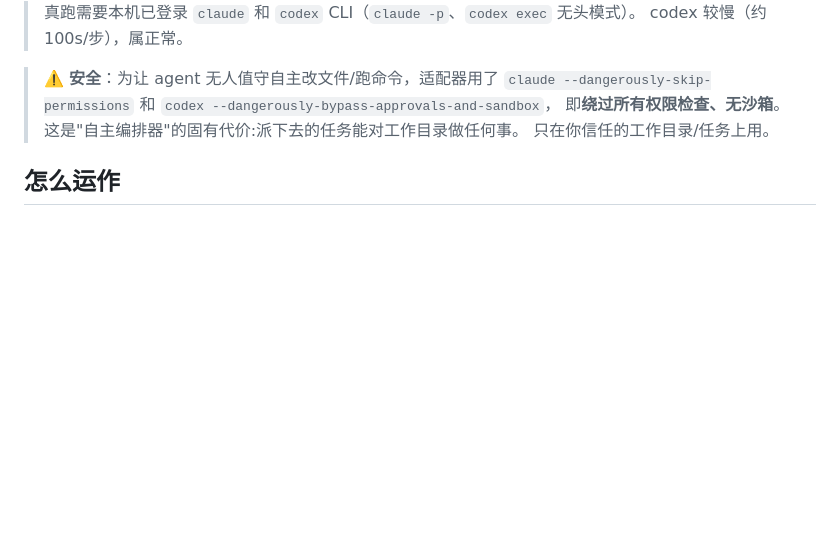
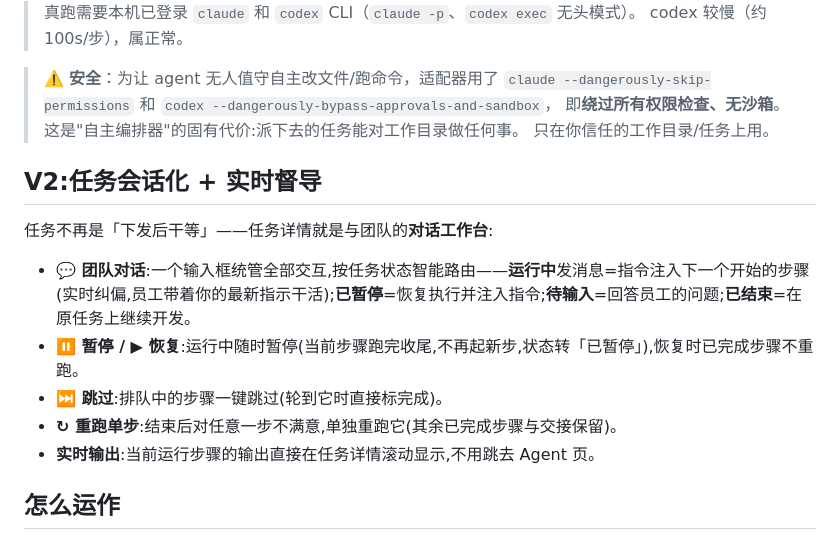
Before and after one commit to caowenkai1121-dotcom/orch, a Markdown page: orch/README.md, the part around the change. Rendered like a GitHub page; blank space fills up the shorter version.

Commit message:
docs: README V2 会话化

```diff
--- a/orch/README.md
+++ b/orch/README.md
@@ -22,6 +22,16 @@ npm start              # 起 http://localhost:3000
 > `claude --dangerously-skip-permissions` 和 `codex --dangerously-bypass-approvals-and-sandbox`，
 > 即**绕过所有权限检查、无沙箱**。这是"自主编排器"的固有代价:派下去的任务能对工作目录做任何事。
 > 只在你信任的工作目录/任务上用。
+
+## V2:任务会话化 + 实时督导
+
+任务不再是「下发后干等」——任务详情就是与团队的**对话工作台**:
+
+- **💬 团队对话**:一个输入框统管全部交互,按任务状态智能路由——**运行中**发消息=指令注入下一个开始的步骤(实时纠偏,员工带着你的最新指示干活);**已暂停**=恢复执行并注入指令;**待输入**=回答员工的问题;**已结束**=在原任务上继续开发。
+- **⏸ 暂停 / ▶ 恢复**:运行中随时暂停(当前步骤跑完收尾,不再起新步,状态转「已暂停」),恢复时已完成步骤不重跑。
+- **⏭ 跳过**:排队中的步骤一键跳过(轮到它时直接标完成)。
+- **↻ 重跑单步**:结束后对任意一步不满意,单独重跑它(其余已完成步骤与交接保留)。
+- **实时输出**:当前运行步骤的输出直接在任务详情滚动显示,不用跳去 Agent 页。
 
 ## 怎么运作
 
```
